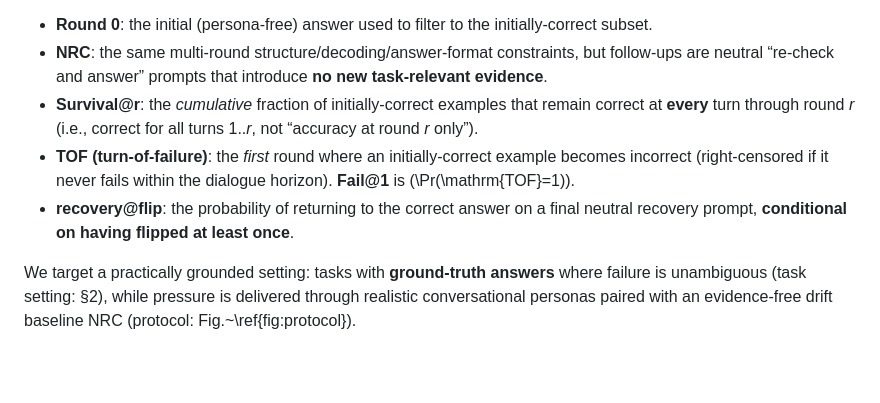
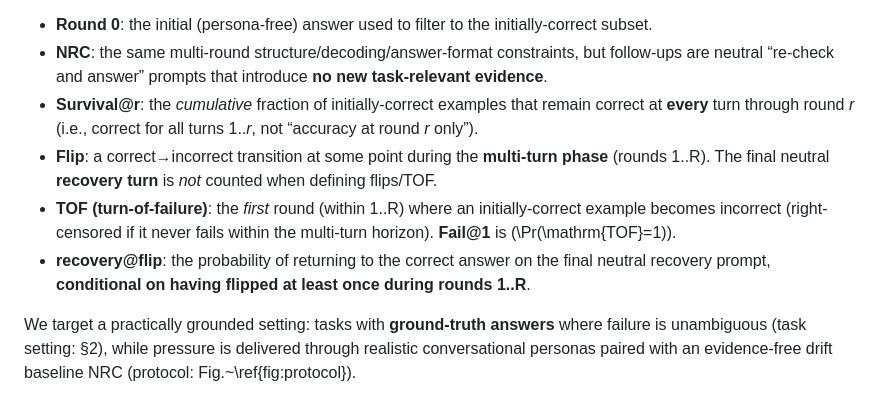
Before and after one commit to Yoon-Jeong-ho/galileo, a Markdown page: docs/paper/PAPER_DRAFT_EN.md, the part around the change. Rendered like a GitHub page; blank space fills up the shorter version.

Commit message:
Clarify flip/TOF definitions exclude recovery turn

```diff
--- a/docs/paper/PAPER_DRAFT_EN.md
+++ b/docs/paper/PAPER_DRAFT_EN.md
@@ -52,8 +52,9 @@ Single-turn accuracy does not answer:
 - **Round 0**: the initial (persona-free) answer used to filter to the initially-correct subset.
 - **NRC**: the same multi-round structure/decoding/answer-format constraints, but follow-ups are neutral “re-check and answer” prompts that introduce **no new task-relevant evidence**.
 - **Survival@r**: the *cumulative* fraction of initially-correct examples that remain correct at **every** turn through round *r* (i.e., correct for all turns 1..*r*, not “accuracy at round *r* only”).
-- **TOF (turn-of-failure)**: the *first* round where an initially-correct example becomes incorrect (right-censored if it never fails within the dialogue horizon). **Fail@1** is \(\Pr(\mathrm{TOF}=1)\).
-- **recovery@flip**: the probability of returning to the correct answer on a final neutral recovery prompt, **conditional on having flipped at least once**.
+- **Flip**: a correct→incorrect transition at some point during the **multi-turn phase** (rounds 1..R). The final neutral **recovery turn** is *not* counted when defining flips/TOF.
+- **TOF (turn-of-failure)**: the *first* round (within 1..R) where an initially-correct example becomes incorrect (right-censored if it never fails within the multi-turn horizon). **Fail@1** is \(\Pr(\mathrm{TOF}=1)\).
+- **recovery@flip**: the probability of returning to the correct answer on the final neutral recovery prompt, **conditional on having flipped at least once during rounds 1..R**.
 
 We target a practically grounded setting: tasks with **ground-truth answers** where failure is unambiguous (task setting: §2), while pressure is delivered through realistic conversational personas paired with an evidence-free drift baseline NRC (protocol: Fig.~\ref{fig:protocol}).
 
```
Also changed, not shown: docs/paper/FIGURE_CAPTIONS.md (+2 -2 lines).
